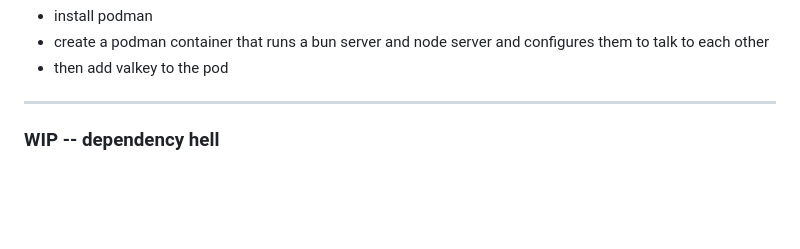
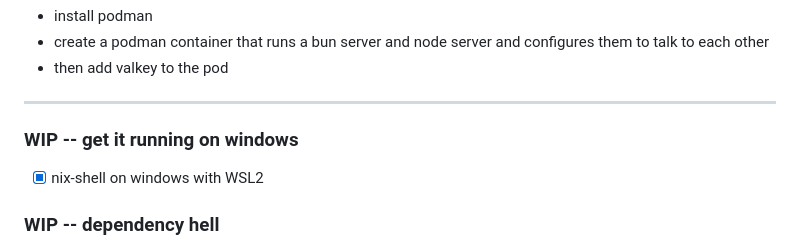
Before and after one commit to subtleGradient/ReFrame, a Markdown page: TODO.md, the part around the change. Drawn GitHub-style; blank space fills up the shorter version.

Commit message:
Add WIP section for running on Windows with WSL2 in TODO.md

```diff
--- a/TODO.md
+++ b/TODO.md
@@ -41,6 +41,10 @@ Decisions
 
 
 ---
+
+### WIP -- get it running on windows
+
+- [x] nix-shell on windows with WSL2
 
 ### WIP -- dependency hell
 
```
